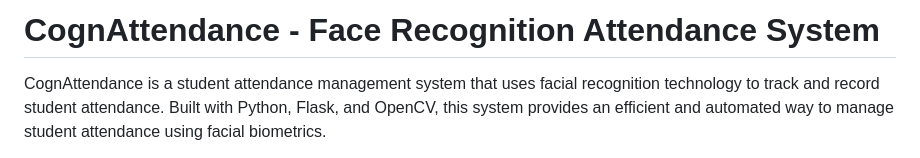
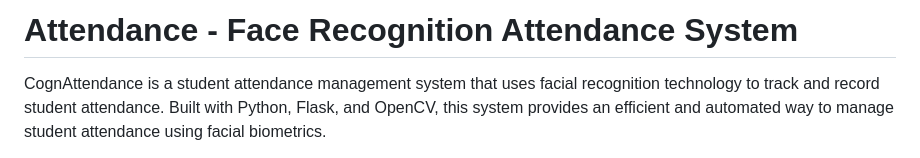
Before and after one commit to mohit12-cpu/facial-Attendence-system, a Markdown page: README.md, the part around one of its changes. Rendered like a GitHub page.

```diff
--- a/README.md
+++ b/README.md
@@ -1,4 +1,4 @@
-# CognAttendance - Face Recognition Attendance System
+# Attendance - Face Recognition Attendance System
 
 CognAttendance is a student attendance management system that uses facial recognition technology to track and record student attendance. Built with Python, Flask, and OpenCV, this system provides an efficient and automated way to manage student attendance using facial biometrics.
 
```
Also changed, not shown: other parts of README.md (+1 -0 lines).
